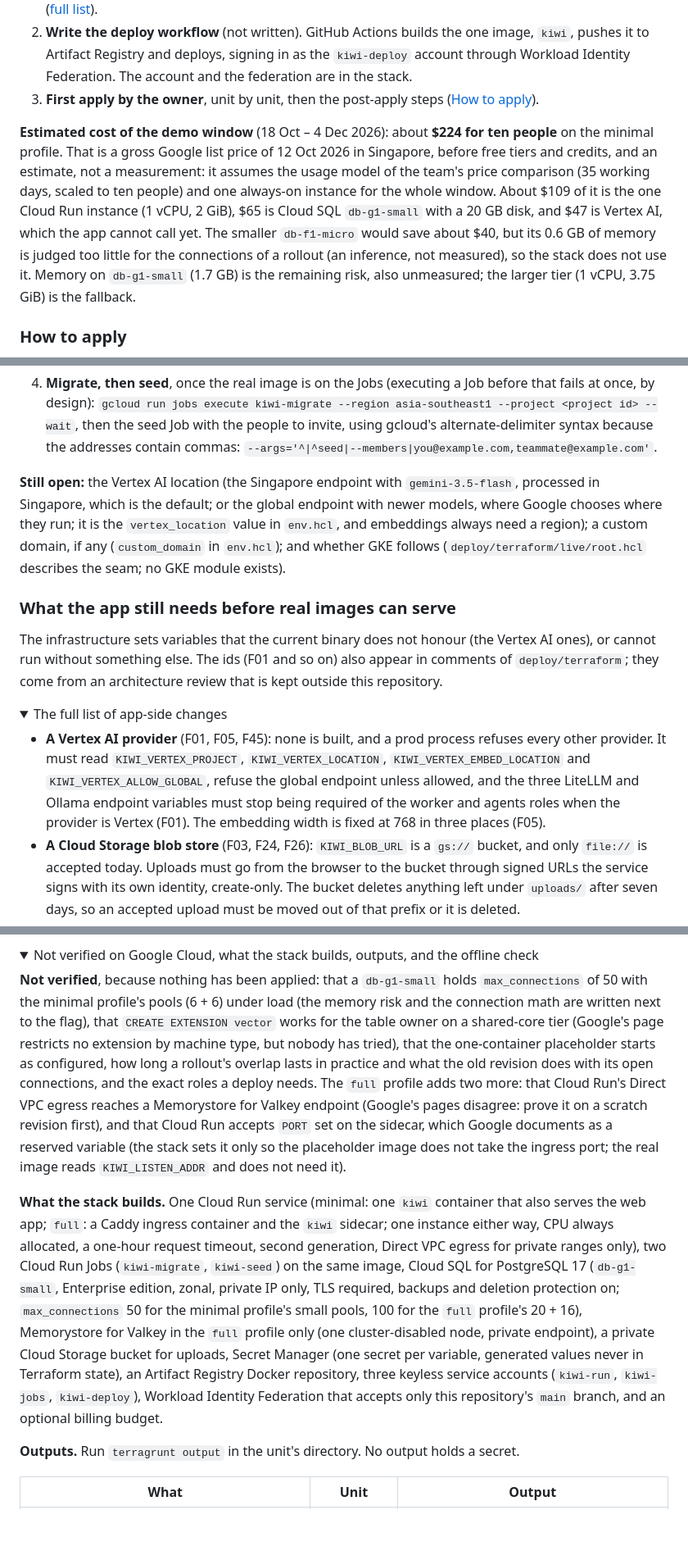
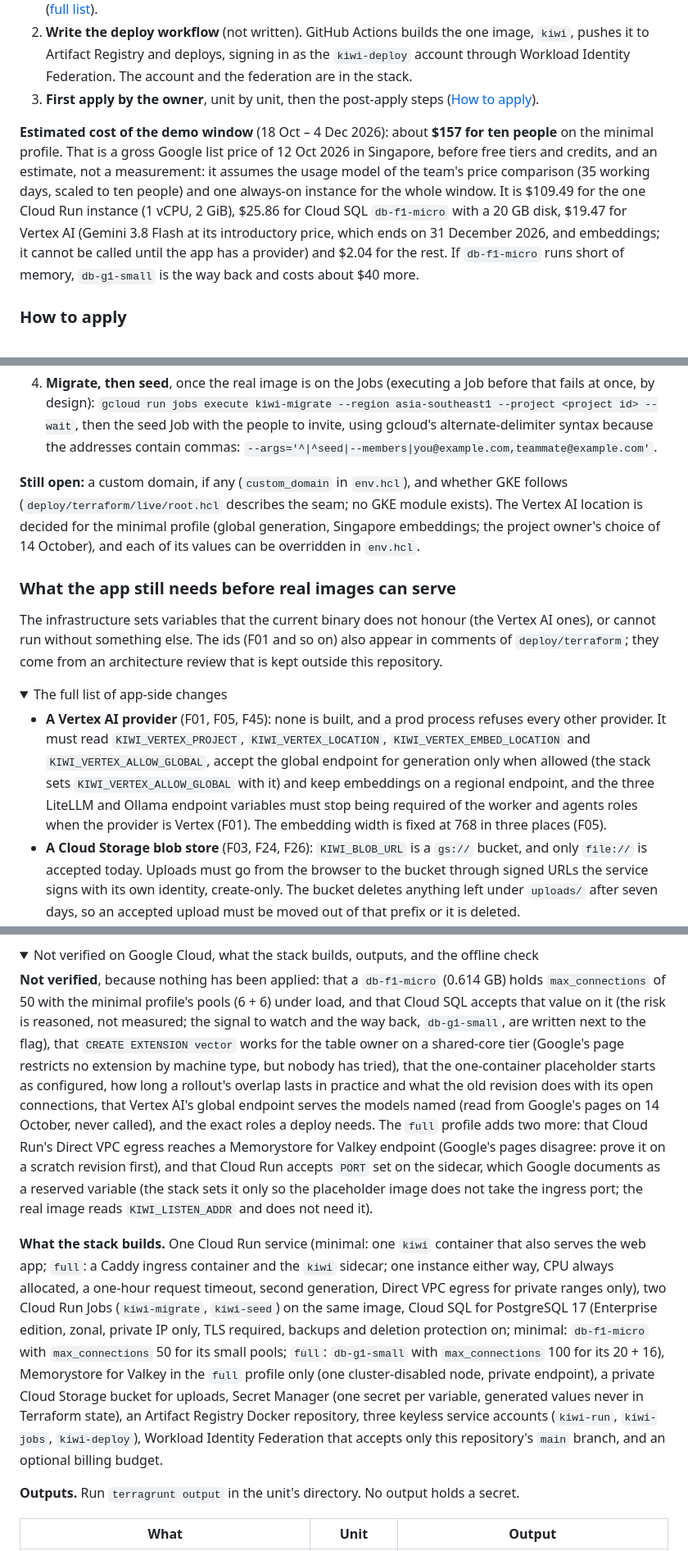
Before and after one commit to Gemii-Team/gcp-ai-builder-cup-2026, a Markdown page: README.md, 3 parts joined by grey strips. Shown at 82% size. Drawn GitHub-style; folded sections open; blank space fills up the shorter version.

```diff
--- a/README.md
+++ b/README.md
@@ -270,7 +272,7 @@ Pull requests run `.github/workflows/ci.yml` and the hygiene workflow (no privat
 2. **Write the deploy workflow** (not written). GitHub Actions builds the one image, `kiwi`, pushes it to Artifact Registry and deploys, signing in as the `kiwi-deploy` account through Workload Identity Federation. The account and the federation are in the stack.
 3. **First apply by the owner**, unit by unit, then the post-apply steps ([How to apply](#how-to-apply)).
 
-**Estimated cost of the demo window** (18 Oct – 4 Dec 2026): about **$224 for ten people** on the minimal profile. That is a gross Google list price of 12 Oct 2026 in Singapore, before free tiers and credits, and an estimate, not a measurement: it assumes the usage model of the team's price comparison (35 working days, scaled to ten people) and one always-on instance for the whole window. About $109 of it is the one Cloud Run instance (1 vCPU, 2 GiB), $65 is Cloud SQL `db-g1-small` with a 20 GB disk, and $47 is Vertex AI, which the app cannot call yet. The smaller `db-f1-micro` would save about $40, but its 0.6 GB of memory is judged too little for the connections of a rollout (an inference, not measured), so the stack does not use it. Memory on `db-g1-small` (1.7 GB) is the remaining risk, also unmeasured; the larger tier (1 vCPU, 3.75 GiB) is the fallback.
+**Estimated cost of the demo window** (18 Oct – 4 Dec 2026): about **$157 for ten people** on the minimal profile. That is a gross Google list price of 12 Oct 2026 in Singapore, before free tiers and credits, and an estimate, not a measurement: it assumes the usage model of the team's price comparison (35 working days, scaled to ten people) and one always-on instance for the whole window. It is $109.49 for the one Cloud Run instance (1 vCPU, 2 GiB), $25.86 for Cloud SQL `db-f1-micro` with a 20 GB disk, $19.47 for Vertex AI (Gemini 3.8 Flash at its introductory price, which ends on 31 December 2026, and embeddings; it cannot be called until the app has a provider) and $2.04 for the rest. If `db-f1-micro` runs short of memory, `db-g1-small` is the way back and costs about $40 more.
 
 ### How to apply
 
@@ -321,7 +323,7 @@ The owner applies it once, signed in with `gcloud auth application-default login
 
 </details>
 
-**Still open:** the Vertex AI location (the Singapore endpoint with `gemini-3.5-flash`, processed in Singapore, which is the default; or the global endpoint with newer models, where Google chooses where they run; it is the `vertex_location` value in `env.hcl`, and embeddings always need a region); a custom domain, if any (`custom_domain` in `env.hcl`); and whether GKE follows (`deploy/terraform/live/root.hcl` describes the seam; no GKE module exists).
+**Still open:** a custom domain, if any (`custom_domain` in `env.hcl`), and whether GKE follows (`deploy/terraform/live/root.hcl` describes the seam; no GKE module exists). The Vertex AI location is decided for the minimal profile (global generation, Singapore embeddings; the project owner's choice of 14 October), and each of its values can be overridden in `env.hcl`.
 
 ### What the app still needs before real images can serve
 
@@ -330,7 +332,7 @@ The infrastructure sets variables that the current binary does not honour (the V
 <details>
 <summary>The full list of app-side changes</summary>
 
-- **A Vertex AI provider** (F01, F05, F45): none is built, and a prod process refuses every other provider. It must read `KIWI_VERTEX_PROJECT`, `KIWI_VERTEX_LOCATION`, `KIWI_VERTEX_EMBED_LOCATION` and `KIWI_VERTEX_ALLOW_GLOBAL`, refuse the global endpoint unless allowed, and the three LiteLLM and Ollama endpoint variables must stop being required of the worker and agents roles when the provider is Vertex (F01). The embedding width is fixed at 768 in three places (F05).
+- **A Vertex AI provider** (F01, F05, F45): none is built, and a prod process refuses every other provider. It must read `KIWI_VERTEX_PROJECT`, `KIWI_VERTEX_LOCATION`, `KIWI_VERTEX_EMBED_LOCATION` and `KIWI_VERTEX_ALLOW_GLOBAL`, accept the global endpoint for generation only when allowed (the stack sets `KIWI_VERTEX_ALLOW_GLOBAL` with it) and keep embeddings on a regional endpoint, and the three LiteLLM and Ollama endpoint variables must stop being required of the worker and agents roles when the provider is Vertex (F01). The embedding width is fixed at 768 in three places (F05).
 - **A Cloud Storage blob store** (F03, F24, F26): `KIWI_BLOB_URL` is a `gs://` bucket, and only `file://` is accepted today. Uploads must go from the browser to the bucket through signed URLs the service signs with its own identity, create-only. The bucket deletes anything left under `uploads/` after seven days, so an accepted upload must be moved out of that prefix or it is deleted.
 - **Host and origin handling in `kiwi` itself** (F17): the minimal profile has no proxy in front of `kiwi`, and `kiwi` has no host redirect of its own (checked: there is none in `internal/app` or `httpx`). It compares the browser's `Origin` with `KIWI_PUBLIC_URL` exactly, but a request on another host name of the Cloud Run service, which answers on more than one, is served as it is. The port part of F07 is done: with `KIWI_LISTEN_ADDR` empty, `kiwi` listens on `:$PORT` (then `:8080`). *Full profile:* a production Caddyfile that listens on that port, proxies `/api/*` and `/ws` to `KIWI_UPSTREAM` and redirects any other host to the host of `KIWI_PUBLIC_URL`; the stack gives the sidecar its own port through `KIWI_LISTEN_ADDR`.
 - **A database role bootstrap in `kiwi migrate`, and the policies `kiwi_system` needs** (F02): Cloud SQL cannot grant `BYPASSRLS`, and Terraform creates only the table owner. The migrate step must create `kiwi_app`, `kiwi_system` and `kiwi_ro` with the passwords in the connection strings the Job receives; the migration must give `kiwi_system` fallback row-security policies on the three tables it reads **and on `identity.sessions`**; and the tests must stop creating the role with a real superuser. The `identity.sessions` table (migration 0012, which the minimal profile uses) has forced row-level security with a policy that needs `kiwi.workspace_id`, and `kiwi_system` reads and writes it through `db.System` before any workspace is known. Locally `kiwi_system` bypasses row-level security; on Cloud SQL it cannot, so without a fallback policy for it on this table every session lookup finds nothing and no session can be created: **every authenticated request fails and nobody can sign in**. The owner is a member of `cloudsqlsuperuser`; whether that suffices for `CREATE EXTENSION vector` is unchecked.
@@ -344,9 +346,9 @@ The infrastructure sets variables that the current binary does not honour (the V
 <details>
 <summary>Not verified on Google Cloud, what the stack builds, outputs, and the offline check</summary>
 
-**Not verified**, because nothing has been applied: that a `db-g1-small` holds `max_connections` of 50 with the minimal profile's pools (6 + 6) under load (the memory risk and the connection math are written next to the flag), that `CREATE EXTENSION vector` works for the table owner on a shared-core tier (Google's page restricts no extension by machine type, but nobody has tried), that the one-container placeholder starts as configured, how long a rollout's overlap lasts in practice and what the old revision does with its open connections, and the exact roles a deploy needs. The `full` profile adds two more: that Cloud Run's Direct VPC egress reaches a Memorystore for Valkey endpoint (Google's pages disagree: prove it on a scratch revision first), and that Cloud Run accepts `PORT` set on the sidecar, which Google documents as a reserved variable (the stack sets it only so the placeholder image does not take the ingress port; the real image reads `KIWI_LISTEN_ADDR` and does not need it).
+**Not verified**, because nothing has been applied: that a `db-f1-micro` (0.614 GB) holds `max_connections` of 50 with the minimal profile's pools (6 + 6) under load, and that Cloud SQL accepts that value on it (the risk is reasoned, not measured; the signal to watch and the way back, `db-g1-small`, are written next to the flag), that `CREATE EXTENSION vector` works for the table owner on a shared-core tier (Google's page restricts no extension by machine type, but nobody has tried), that the one-container placeholder starts as configured, how long a rollout's overlap lasts in practice and what the old revision does with its open connections, that Vertex AI's global endpoint serves the models named (read from Google's pages on 14 October, never called), and the exact roles a deploy needs. The `full` profile adds two more: that Cloud Run's Direct VPC egress reaches a Memorystore for Valkey endpoint (Google's pages disagree: prove it on a scratch revision first), and that Cloud Run accepts `PORT` set on the sidecar, which Google documents as a reserved variable (the stack sets it only so the placeholder image does not take the ingress port; the real image reads `KIWI_LISTEN_ADDR` and does not need it).
 
-**What the stack builds.** One Cloud Run service (minimal: one `kiwi` container that also serves the web app; `full`: a Caddy ingress container and the `kiwi` sidecar; one instance either way, CPU always allocated, a one-hour request timeout, second generation, Direct VPC egress for private ranges only), two Cloud Run Jobs (`kiwi-migrate`, `kiwi-seed`) on the same image, Cloud SQL for PostgreSQL 17 (`db-g1-small`, Enterprise edition, zonal, private IP only, TLS required, backups and deletion protection on; `max_connections` 50 for the minimal profile's small pools, 100 for the `full` profile's 20 + 16), Memorystore for Valkey in the `full` profile only (one cluster-disabled node, private endpoint), a private Cloud Storage bucket for uploads, Secret Manager (one secret per variable, generated values never in Terraform state), an Artifact Registry Docker repository, three keyless service accounts (`kiwi-run`, `kiwi-jobs`, `kiwi-deploy`), Workload Identity Federation that accepts only this repository's `main` branch, and an optional billing budget.
+**What the stack builds.** One Cloud Run service (minimal: one `kiwi` container that also serves the web app; `full`: a Caddy ingress container and the `kiwi` sidecar; one instance either way, CPU always allocated, a one-hour request timeout, second generation, Direct VPC egress for private ranges only), two Cloud Run Jobs (`kiwi-migrate`, `kiwi-seed`) on the same image, Cloud SQL for PostgreSQL 17 (Enterprise edition, zonal, private IP only, TLS required, backups and deletion protection on; minimal: `db-f1-micro` with `max_connections` 50 for its small pools; `full`: `db-g1-small` with `max_connections` 100 for its 20 + 16), Memorystore for Valkey in the `full` profile only (one cluster-disabled node, private endpoint), a private Cloud Storage bucket for uploads, Secret Manager (one secret per variable, generated values never in Terraform state), an Artifact Registry Docker repository, three keyless service accounts (`kiwi-run`, `kiwi-jobs`, `kiwi-deploy`), Workload Identity Federation that accepts only this repository's `main` branch, and an optional billing budget.
 
 **Outputs.** Run `terragrunt output` in the unit's directory. No output holds a secret.
 
```
Also changed, not shown: other parts of README.md (+8 -6 lines).
